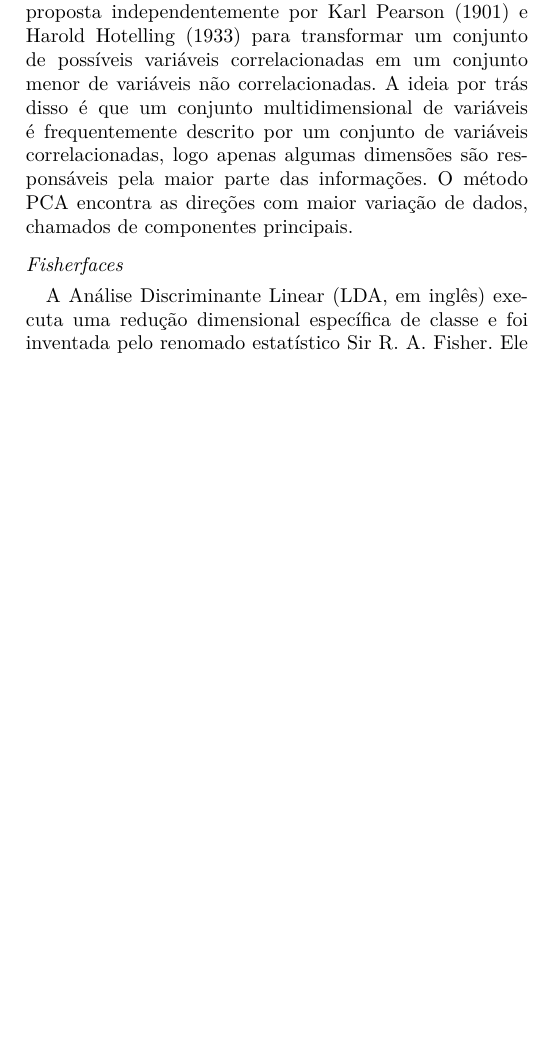
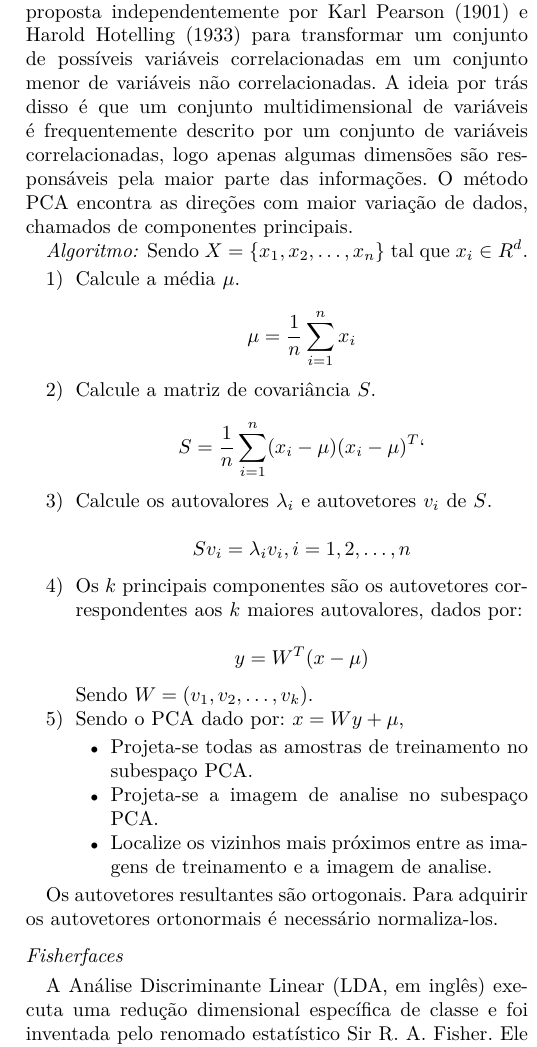
Before and after one commit to Ziul/pdi-final, a LaTeX paper (main.tex, which reads conteudo/conteudo.tex): part of one column of page 2 of 2, cut so that both start at the same text, the shorter picture padded with empty space. Compiled offline with pdfLaTeX; a LaTeX package or settings file that is missing is left out.

Commit message:
Algorithmic Description for Eigenfaces
Signed-off-by: Luiz Oliveira <ziuloliveira@gmail.com>

```diff
--- a/conteudo/conteudo.tex
+++ b/conteudo/conteudo.tex
@@ -32,6 +32,49 @@ Hoje a biblioteca OpenCV oferece três algoritmos de reconhecimento facial dispo
 A grande quantidade de dimensões é o problema com as represetações de imagens. Imagens em $p \times q$ tons de cinza produzem um vetor $m = pq$-dimensional espacial, logo uma imagem com $100 \times 100$ pixels possui um vetor 10,000-dimensional espacial. A questão é: todas estas dimensões são úteis? Só é possível tomar uma decisão se houver uma variação nos dados, então é preciso encontrar os componentes que contém maior informação. A Análise de Componentes Principais (PCA, em inglês) foi proposta independentemente por Karl Pearson (1901) e Harold Hotelling (1933) para transformar um conjunto de possíveis variáveis correlacionadas em um conjunto menor de variáveis não correlacionadas. A ideia por trás disso é que um conjunto multidimensional de variáveis é frequentemente descrito por um conjunto de variáveis correlacionadas, logo apenas algumas dimensões são responsáveis pela maior parte das informações. O método PCA encontra as direções com maior variação de dados, chamados de componentes principais.
 %The problem with the image representation we are given is its high dimensionality. Two-dimensional $p \times q$ grayscale images span a $m = pq$-dimensional vector space, so an image with $100 \times 100$ pixels lies in a 10,000-dimensional image space already. The question is: Are all dimensions equally useful for us? We can only make a decision if there’s any variance in data, so what we are looking for are the components that account for most of the information. The Principal Component Analysis (PCA) was independently proposed by Karl Pearson (1901) and Harold Hotelling (1933) to turn a set of possibly correlated variables into a smaller set of uncorrelated variables. The idea is, that a high-dimensional dataset is often described by correlated variables and therefore only a few meaningful dimensions account for most of the information. The PCA method finds the directions with the greatest variance in the data, called principal components.
 
+\subsubsection*{Algoritmo} % (fold)
+\label{ssub:algoritmo}
+
+Sendo $X = \{ x_{1}, x_{2}, \ldots, x_{n} \}$ tal que $x_i \in R^{d}$.
+
+\begin{enumerate}
+    \item Calcule a média $\mu$.
+
+    \begin{equation*}
+        \mu = \frac{1}{n} \sum_{i=1}^{n} x_{i}
+    \end{equation*}
+    \item Calcule a matriz de covariância $S$.
+
+    \begin{equation*}
+        S = \frac{1}{n} \sum_{i=1}^{n} (x_{i} - \mu) (x_{i} - \mu)^{T}`
+    \end{equation*}
+
+    \item Calcule os autovalores $\lambda_{i}$ e autovetores $v_{i}$ de $S$.
+
+    \begin{equation*}
+        S v_{i} = \lambda_{i} v_{i}, i=1,2,\ldots,n
+    \end{equation*}
+
+    \item Os $k$ principais componentes são os autovetores correspondentes aos $k$ maiores autovalores, dados por:
+
+    \begin{equation*}
+        y = W^{T} (x - \mu)
+    \end{equation*}
+
+    Sendo $W = (v_{1}, v_{2}, \ldots, v_{k})$.
+
+    \item Sendo o PCA dado por: $x = W y + \mu$,
+    \begin{itemize}
+        \item Projeta-se todas as amostras de treinamento no subespaço PCA.
+        \item Projeta-se a imagem de analise no subespaço PCA.
+        \item Localize os vizinhos mais próximos entre as imagens de treinamento e a imagem de analise.
+    \end{itemize}
+\end{enumerate}
+
+Os autovetores resultantes são ortogonais. Para adquirir os autovetores ortonormais é necessário normaliza-los.
+
+% subsubsection algoritmo (end)
+
 \subsection*{Fisherfaces} % (fold)
 \label{sub:fisherfaces}
 
```
